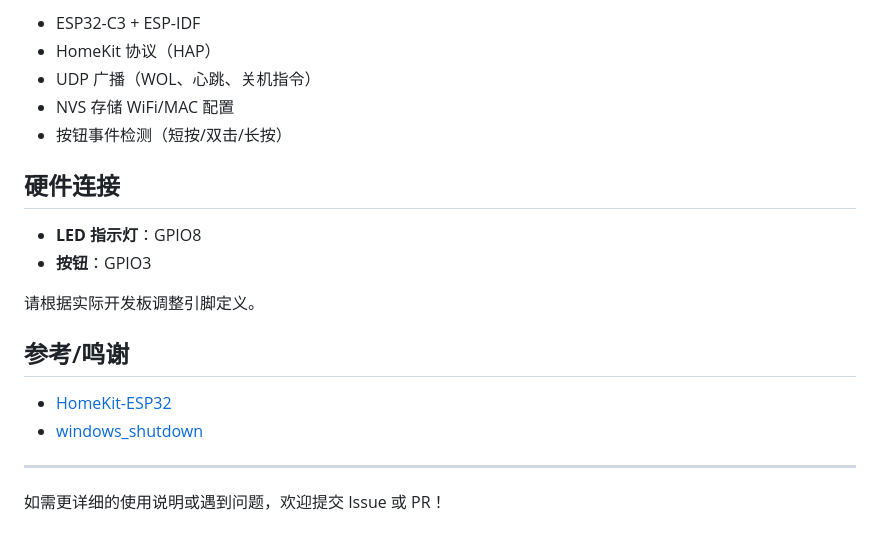
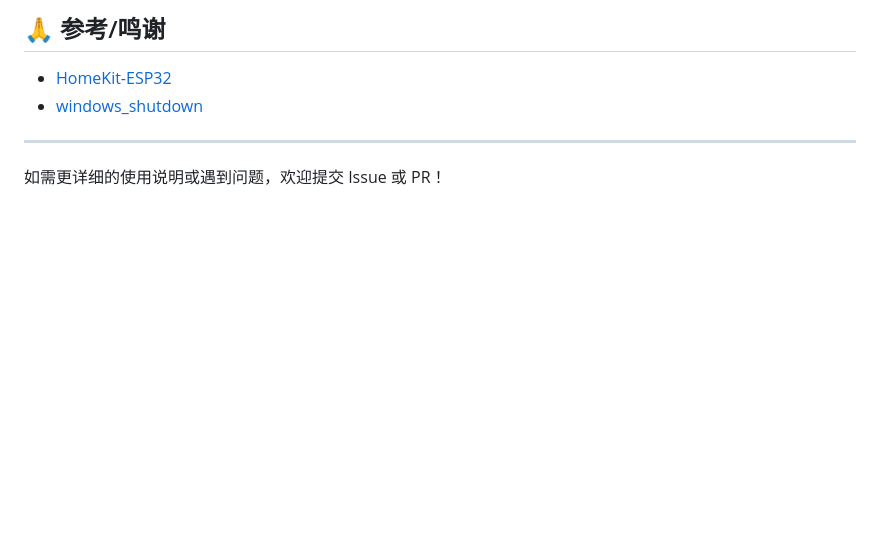
Before and after one commit to macheteHot/c3Homekit, a Markdown page: README.md, the part around the change printed below. GitHub-like rendering; blank space fills up the shorter version.

```diff
--- a/README.md
+++ b/README.md
@@ -37,18 +68,5 @@
 
-- ESP32-C3 + ESP-IDF
-- HomeKit 协议（HAP）
-- UDP 广播（WOL、心跳、关机指令）
-- NVS 存储 WiFi/MAC 配置
-- 按钮事件检测（短按/双击/长按）
-
-## 硬件连接
-
-- **LED 指示灯**：GPIO8
-- **按钮**：GPIO3
-
-请根据实际开发板调整引脚定义。
-
-## 参考/鸣谢
+## 🙏 参考/鸣谢
 
 - [HomeKit-ESP32](https://github.com/espressif/esp-homekit-sdk)
 - [windows_shutdown](https://github.com/macheteHot/windows_shutdown)
```
Also changed, not shown: other parts of README.md (+47 -16 lines), images/device.jpg (added), 1 other file.
